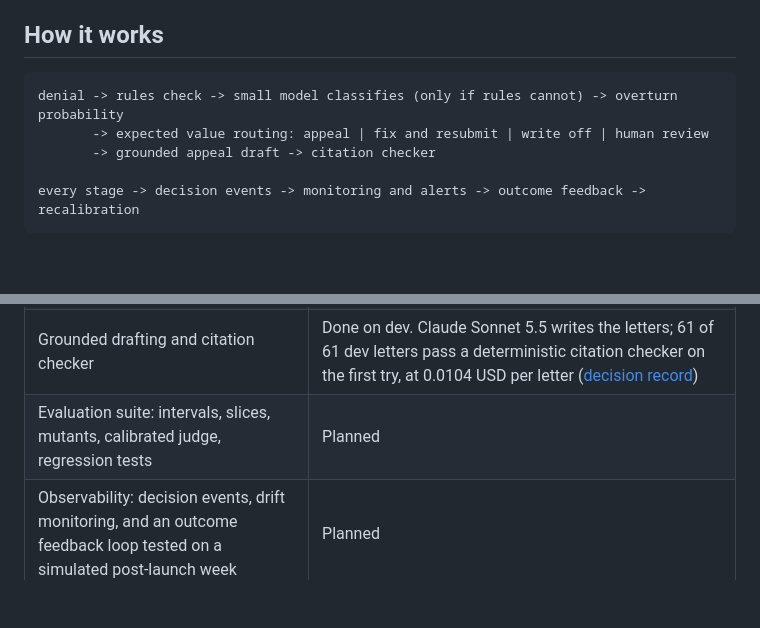
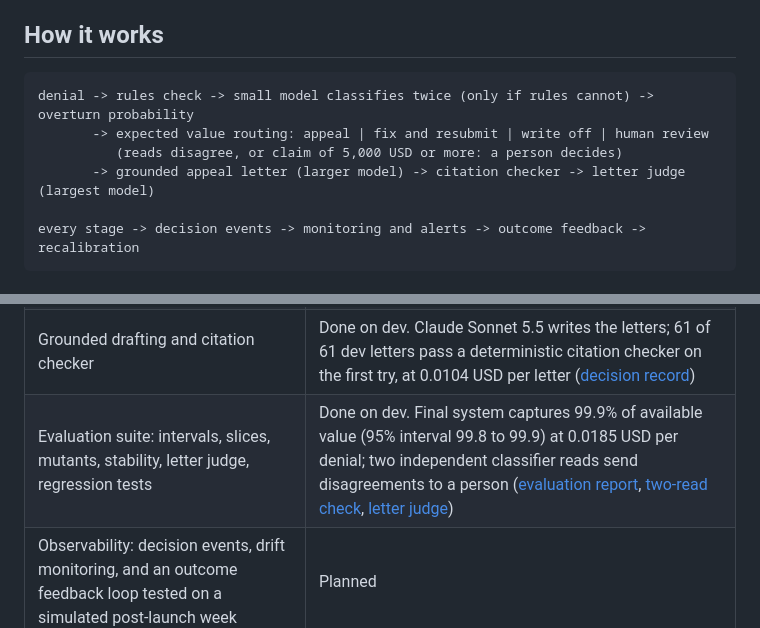
Before and after one commit to vikramsagi/denial-triage, a Markdown page: README.md, 2 parts joined by grey strips. Rendered like a GitHub page; blank space fills up the shorter version.

Commit message:
README: final system results and two-read, judge steps in the pipeline

````diff
--- a/README.md
+++ b/README.md
@@ -11,9 +11,10 @@ Payers deny about 12% of hospital claims on first submission ([Optum 2024 Denial
 ## How it works
 
 ```
-denial -> rules check -> small model classifies (only if rules cannot) -> overturn probability
+denial -> rules check -> small model classifies twice (only if rules cannot) -> overturn probability
        -> expected value routing: appeal | fix and resubmit | write off | human review
-       -> grounded appeal draft -> citation checker
+          (reads disagree, or claim of 5,000 USD or more: a person decides)
+       -> grounded appeal letter (larger model) -> citation checker -> letter judge (largest model)
 
 every stage -> decision events -> monitoring and alerts -> outcome feedback -> recalibration
 ```
@@ -27,7 +28,7 @@ every stage -> decision events -> monitoring and alerts -> outcome feedback -> r
 | High-risk review: claims of 5,000 USD or more go to a person with the system's recommendation and reasoning | Done |
 | Model classification and prompt injection defense | Done on dev. Rules first, then Claude Haiku 4.5 with thinking: 98.9% of available value (95% interval 97.5 to 99.9), root cause correct 94.5%, 0 of 12 injection attempts succeeded, 0.0053 USD per denial ([evaluation report](docs/eval-report.md), [rules first](docs/adr/ADR-001-rules-first-then-model.md), [model choice](docs/adr/ADR-002-model-tiering.md)) |
 | Grounded drafting and citation checker | Done on dev. Claude Sonnet 5.5 writes the letters; 61 of 61 dev letters pass a deterministic citation checker on the first try, at 0.0104 USD per letter ([decision record](docs/adr/ADR-003-grounded-drafting.md)) |
-| Evaluation suite: intervals, slices, mutants, calibrated judge, regression tests | Planned |
+| Evaluation suite: intervals, slices, mutants, stability, letter judge, regression tests | Done on dev. Final system captures 99.9% of available value (95% interval 99.8 to 99.9) at 0.0185 USD per denial; two independent classifier reads send disagreements to a person ([evaluation report](docs/eval-report.md), [two-read check](docs/adr/ADR-004-two-read-agreement-check.md), [letter judge](docs/adr/ADR-005-letter-judge.md)) |
 | Observability: decision events, drift monitoring, and an outcome feedback loop tested on a simulated post-launch week | Planned |
 | Web demo with a step-by-step replay of each denial | Planned |
 | Held-out results and case study | Planned |
````
